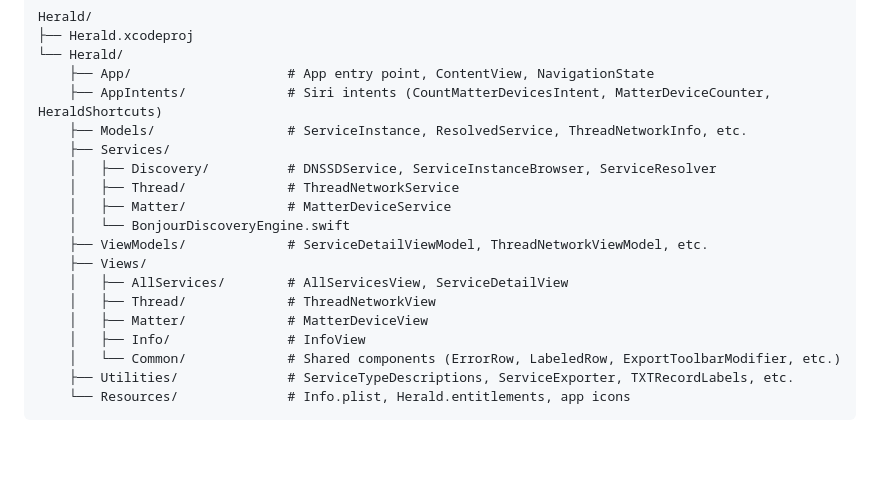
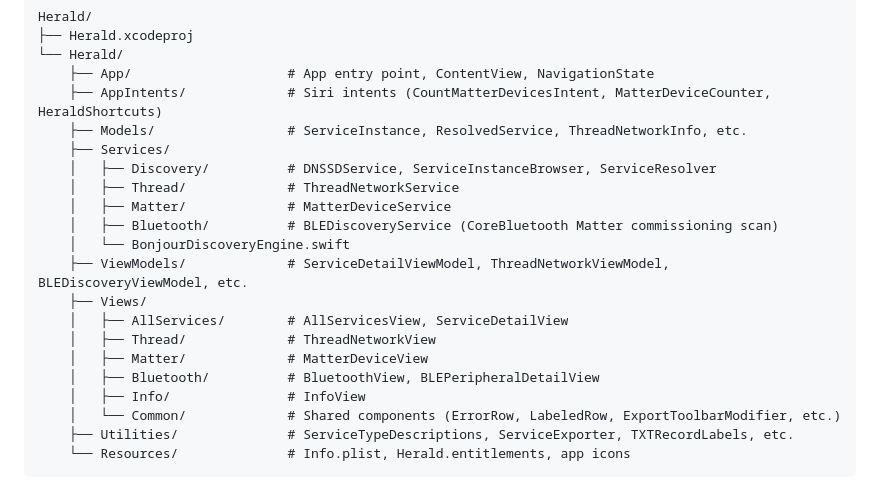
Before and after one commit to jessedc/herald-ios-bonjour-browser, a Markdown page: README.md, the part around one of its changes. GitHub-like rendering; blank space fills up the shorter version.

```diff
--- a/README.md
+++ b/README.md
@@ -101,12 +103,14 @@ Herald/
     │   ├── Discovery/          # DNSSDService, ServiceInstanceBrowser, ServiceResolver
     │   ├── Thread/             # ThreadNetworkService
     │   ├── Matter/             # MatterDeviceService
+    │   ├── Bluetooth/          # BLEDiscoveryService (CoreBluetooth Matter commissioning scan)
     │   └── BonjourDiscoveryEngine.swift
-    ├── ViewModels/             # ServiceDetailViewModel, ThreadNetworkViewModel, etc.
+    ├── ViewModels/             # ServiceDetailViewModel, ThreadNetworkViewModel, BLEDiscoveryViewModel, etc.
     ├── Views/
     │   ├── AllServices/        # AllServicesView, ServiceDetailView
     │   ├── Thread/             # ThreadNetworkView
     │   ├── Matter/             # MatterDeviceView
+    │   ├── Bluetooth/          # BluetoothView, BLEPeripheralDetailView
     │   ├── Info/               # InfoView
     │   └── Common/             # Shared components (ErrorRow, LabeledRow, ExportToolbarModifier, etc.)
     ├── Utilities/              # ServiceTypeDescriptions, ServiceExporter, TXTRecordLabels, etc.
```
Also changed, not shown: other parts of README.md (+4 -2 lines).
